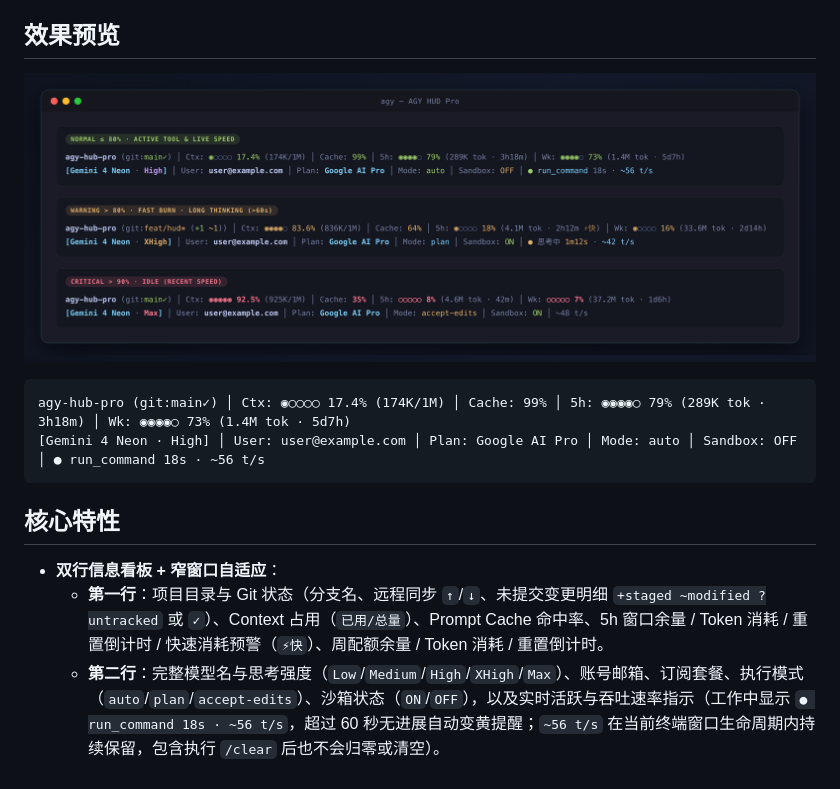
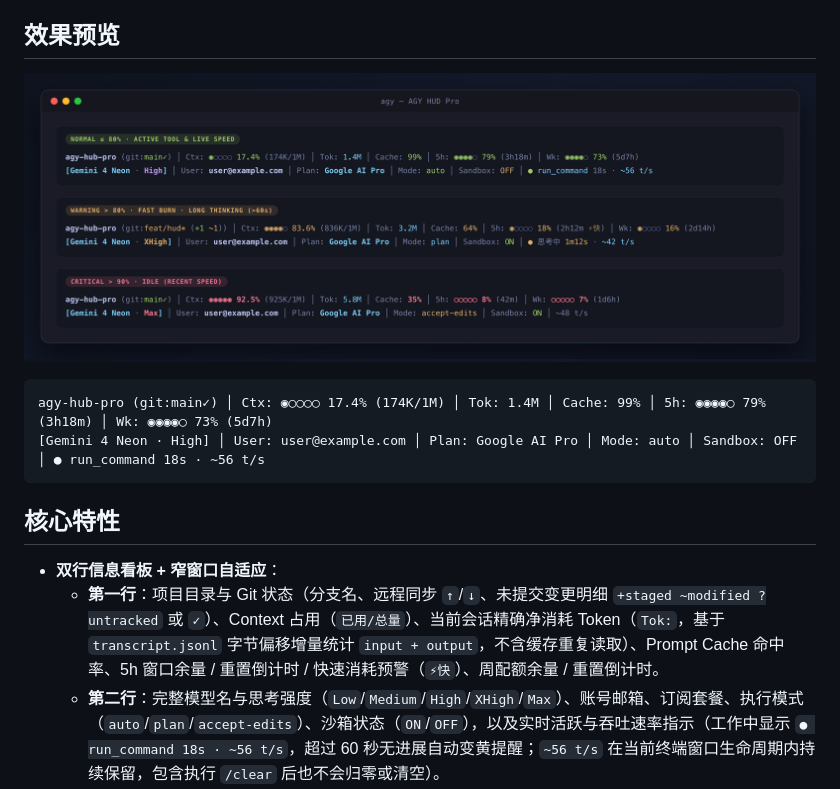
Before and after one commit to bangbangda/agy-hub-pro, a Markdown page: README.zh-CN.md, the part around the change. GitHub-like rendering; pictures changed too: assets/preview.png.

Commit message:
feat: drop inaccurate 5h/Wk token counts and show exact session net tokens after Ctx (#11)

````diff
--- a/README.zh-CN.md
+++ b/README.zh-CN.md
@@ -15,14 +15,14 @@
 ![AGY HUD Pro 终端渲染效果预览](./assets/preview.png)
 
 ```text
-agy-hub-pro (git:main✓) │ Ctx: ◉○○○○ 17.4% (174K/1M) │ Cache: 99% │ 5h: ◉◉◉◉○ 79% (289K tok · 3h18m) │ Wk: ◉◉◉◉○ 73% (1.4M tok · 5d7h)
+agy-hub-pro (git:main✓) │ Ctx: ◉○○○○ 17.4% (174K/1M) │ Tok: 1.4M │ Cache: 99% │ 5h: ◉◉◉◉○ 79% (3h18m) │ Wk: ◉◉◉◉○ 73% (5d7h)
 [Gemini 4 Neon · High] │ User: user@example.com │ Plan: Google AI Pro │ Mode: auto │ Sandbox: OFF │ ● run_command 18s · ~56 t/s
 ```
 
 ## 核心特性
 
 - **双行信息看板 + 窄窗口自适应**：
-  - **第一行**：项目目录与 Git 状态（分支名、远程同步 `↑`/`↓`、未提交变更明细 `+staged ~modified ?untracked` 或 `✓`）、Context 占用（`已用/总量`）、Prompt Cache 命中率、5h 窗口余量 / Token 消耗 / 重置倒计时 / 快速消耗预警（`⚡快`）、周配额余量 / Token 消耗 / 重置倒计时。
+  - **第一行**：项目目录与 Git 状态（分支名、远程同步 `↑`/`↓`、未提交变更明细 `+staged ~modified ?untracked` 或 `✓`）、Context 占用（`已用/总量`）、当前会话精确净消耗 Token（`Tok:`，基于 `transcript.jsonl` 字节偏移增量统计 `input + output`，不含缓存重复读取）、Prompt Cache 命中率、5h 窗口余量 / 重置倒计时 / 快速消耗预警（`⚡快`）、周配额余量 / 重置倒计时。
   - **第二行**：完整模型名与思考强度（`Low`/`Medium`/`High`/`XHigh`/`Max`）、账号邮箱、订阅套餐、执行模式（`auto`/`plan`/`accept-edits`）、沙箱状态（`ON`/`OFF`），以及实时活跃与吞吐速率指示（工作中显示 `● run_command 18s · ~56 t/s`，超过 60 秒无进展自动变黄提醒；`~56 t/s` 在当前终端窗口生命周期内持续保留，包含执行 `/clear` 后也不会归零或清空）。
   - 依据 `terminal_width` 自动裁剪次要字段，分屏变窄不折行。
 - **5 格靶心圆点进度条 + 三色预警**：
````
Also changed, not shown: README.md (+2 -2 lines), 2 other files.
